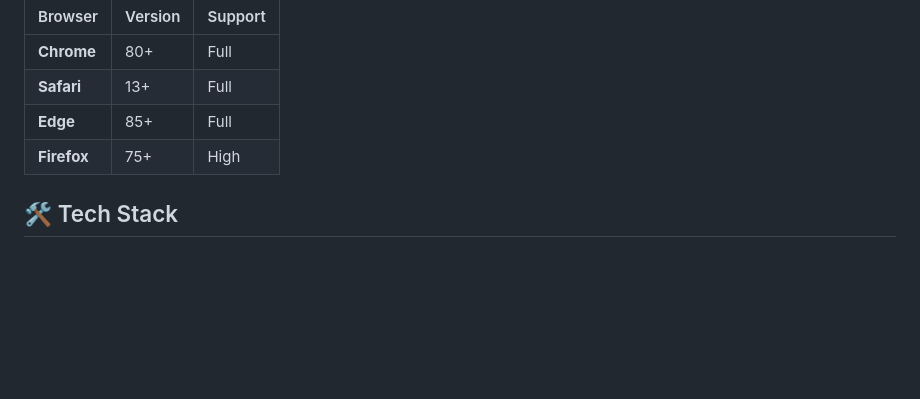
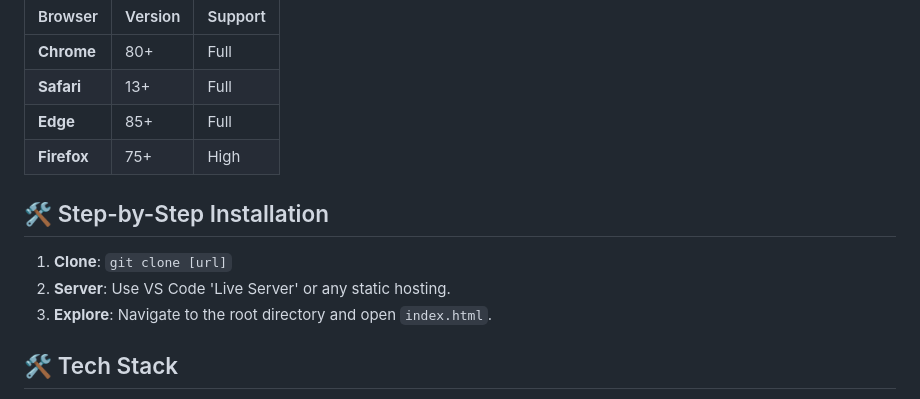
Before and after one commit to rp0948566-hue/3D-Scrolling-Animation, a Markdown page: README.md, the part around the change. Rendered like a GitHub page; blank space fills up the shorter version.

Commit message:
docs: expand installation guide

```diff
--- a/README.md
+++ b/README.md
@@ -69,6 +69,12 @@ Our multi-device compatibility approach uses modular breakpoints:
 | **Edge** | 85+ | Full |
 | **Firefox** | 75+ | High |
 
+## 🛠️ Step-by-Step Installation
+
+1. **Clone**: `git clone [url]`
+2. **Server**: Use VS Code 'Live Server' or any static hosting.
+3. **Explore**: Navigate to the root directory and open `index.html`.
+
 ## 🛠️ Tech Stack
 
 - **Languages**: HTML5, CSS3, JavaScript (ES6+)
```
